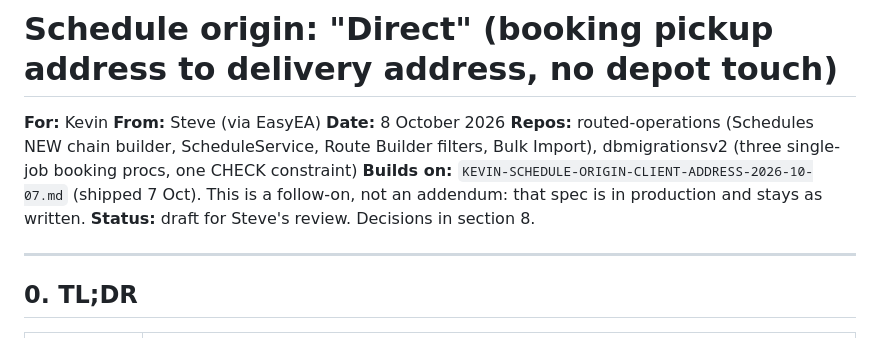
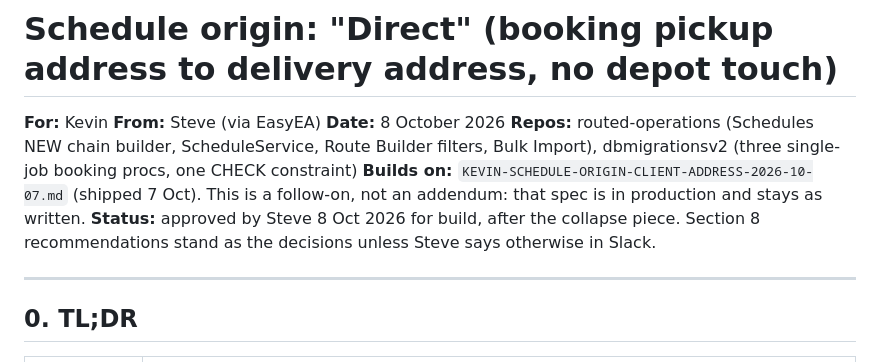
Before and after one commit to Deliver-Different-Testing/routed-operations, a Markdown page: docs/KEVIN-SCHEDULE-ORIGIN-DIRECT-2026-10-08.md, the part around the change. GitHub-like rendering.

Commit message:
docs: schedule origin Direct - approved 8 Oct
Co-Authored-By: Claude Fable 5.1 <noreply@anthropic.com>

```diff
--- a/docs/KEVIN-SCHEDULE-ORIGIN-DIRECT-2026-10-08.md
+++ b/docs/KEVIN-SCHEDULE-ORIGIN-DIRECT-2026-10-08.md
@@ -3,7 +3,7 @@
 **For:** Kevin  **From:** Steve (via EasyEA)  **Date:** 8 October 2026
 **Repos:** routed-operations (Schedules NEW chain builder, ScheduleService, Route Builder filters, Bulk Import), dbmigrationsv2 (three single-job booking procs, one CHECK constraint)
 **Builds on:** `KEVIN-SCHEDULE-ORIGIN-CLIENT-ADDRESS-2026-10-07.md` (shipped 7 Oct). This is a follow-on, not an addendum: that spec is in production and stays as written.
-**Status:** draft for Steve's review. Decisions in section 8.
+**Status:** approved by Steve 8 Oct 2026 for build, after the collapse piece. Section 8 recommendations stand as the decisions unless Steve says otherwise in Slack.
 
 ---
 
```
